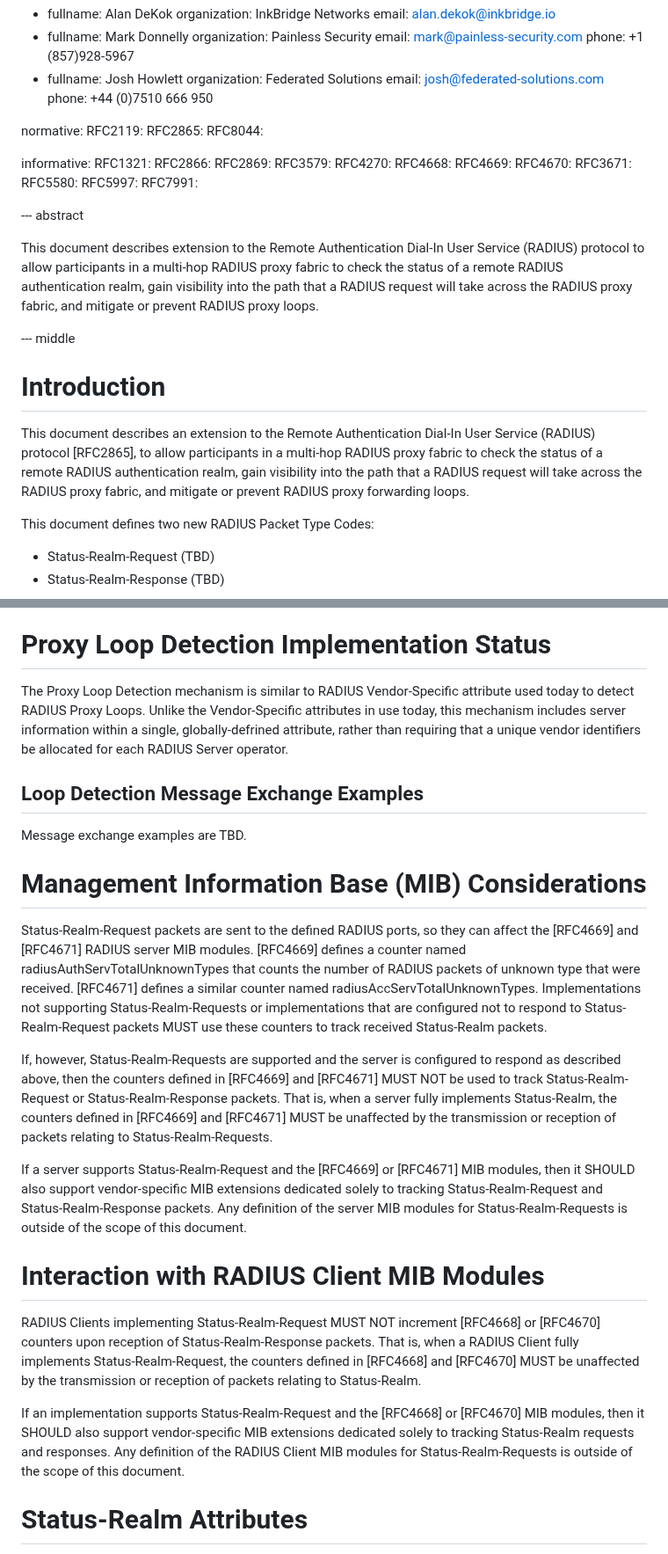
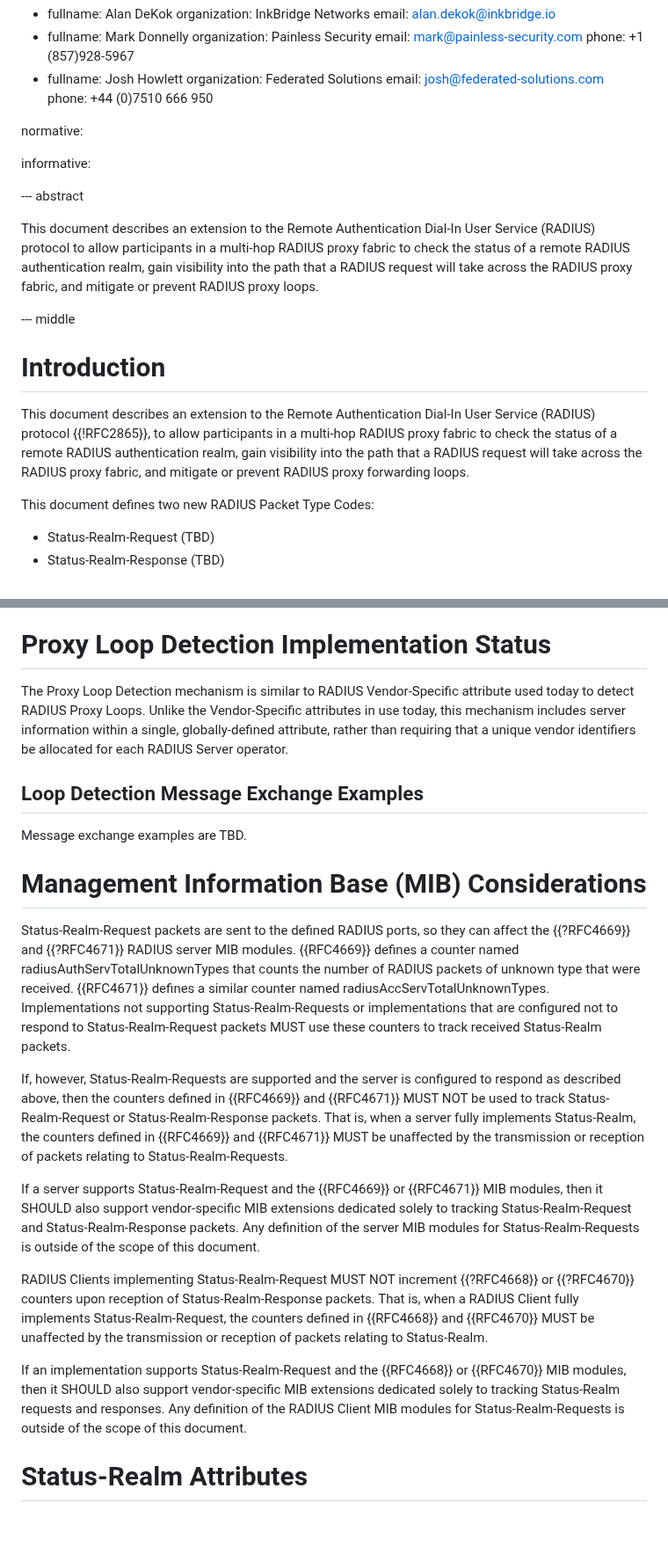
Before and after one commit to meadmaker/draft-ietf-radext-status-realm, a Markdown page: draft-ietf-radext-status-realm.md, 2 parts joined by grey strips. Shown at 88% size. Drawn GitHub-style; blank space fills up the shorter version.

```diff
--- a/draft-ietf-radext-status-realm.md
+++ b/draft-ietf-radext-status-realm.md
@@ -43,34 +43,19 @@ author:
     phone: +44 (0)7510 666 950
 
 normative:
-  RFC2119:
-  RFC2865:
-  RFC8044:
 
 informative:
-  RFC1321:
-  RFC2866:
-  RFC2869:
-  RFC3579:
-  RFC4270:
-  RFC4668:
-  RFC4669:
-  RFC4670:
-  RFC3671:
-  RFC5580:
-  RFC5997:
-  RFC7991:
 
 
 --- abstract
 
-This document describes extension to the Remote Authentication Dial-In User Service (RADIUS) protocol to allow participants in a multi-hop RADIUS proxy fabric to check the status of a remote RADIUS authentication realm, gain visibility into the path that a RADIUS request will take across the RADIUS proxy fabric, and mitigate or prevent RADIUS proxy loops.
+This document describes an extension to the Remote Authentication Dial-In User Service (RADIUS) protocol to allow participants in a multi-hop RADIUS proxy fabric to check the status of a remote RADIUS authentication realm, gain visibility into the path that a RADIUS request will take across the RADIUS proxy fabric, and mitigate or prevent RADIUS proxy loops.
 
 --- middle
 
 # Introduction
 
-This document describes an extension to the Remote Authentication Dial-In User Service (RADIUS) protocol [RFC2865], to allow participants in a multi-hop RADIUS proxy fabric to check the status of a remote RADIUS authentication realm, gain visibility into the path that a RADIUS request will take across the RADIUS proxy fabric, and mitigate or prevent RADIUS proxy forwarding loops.
+This document describes an extension to the Remote Authentication Dial-In User Service (RADIUS) protocol {{!RFC2865}}, to allow participants in a multi-hop RADIUS proxy fabric to check the status of a remote RADIUS authentication realm, gain visibility into the path that a RADIUS request will take across the RADIUS proxy fabric, and mitigate or prevent RADIUS proxy forwarding loops.
 
 This document defines two new RADIUS Packet Type Codes:
 
@@ -409,7 +394,7 @@ Before forwarding a RADIUS Request towards the Target Realm, a RADIUS Proxy that
 
 # Proxy Loop Detection Implementation Status
 
-The Proxy Loop Detection mechanism is similar to RADIUS Vendor-Specific attribute used today to detect RADIUS Proxy Loops. Unlike the Vendor-Specific attributes in use today, this mechanism includes server information within a single, globally-defrined attribute, rather than requiring that a unique vendor identifiers be allocated for each RADIUS Server operator.
+The Proxy Loop Detection mechanism is similar to RADIUS Vendor-Specific attribute used today to detect RADIUS Proxy Loops. Unlike the Vendor-Specific attributes in use today, this mechanism includes server information within a single, globally-defined attribute, rather than requiring that a unique vendor identifiers be allocated for each RADIUS Server operator.
 
 ## Loop Detection Message Exchange Examples
 
@@ -418,17 +403,15 @@ Message exchange examples are TBD.
 
 # Management Information Base (MIB) Considerations
 
-Status-Realm-Request packets are sent to the defined RADIUS ports, so they can affect the [RFC4669] and [RFC4671] RADIUS server MIB modules. [RFC4669] defines a counter named radiusAuthServTotalUnknownTypes that counts the number of RADIUS packets of unknown type that were received. [RFC4671] defines a similar counter named radiusAccServTotalUnknownTypes. Implementations not supporting Status-Realm-Requests or implementations that are configured not to respond to Status-Realm-Request packets MUST use these counters to track received Status-Realm packets.
+Status-Realm-Request packets are sent to the defined RADIUS ports, so they can affect the {{?RFC4669}} and {{?RFC4671}} RADIUS server MIB modules. {{RFC4669}} defines a counter named radiusAuthServTotalUnknownTypes that counts the number of RADIUS packets of unknown type that were received. {{RFC4671}} defines a similar counter named radiusAccServTotalUnknownTypes. Implementations not supporting Status-Realm-Requests or implementations that are configured not to respond to Status-Realm-Request packets MUST use these counters to track received Status-Realm packets.
 
-If, however, Status-Realm-Requests are supported and the server is configured to respond as described above, then the counters defined in [RFC4669] and [RFC4671] MUST NOT be used to track Status-Realm-Request or Status-Realm-Response packets. That is, when a server fully implements Status-Realm, the counters defined in [RFC4669] and [RFC4671] MUST be unaffected by the transmission or reception of packets relating to Status-Realm-Requests.
+If, however, Status-Realm-Requests are supported and the server is configured to respond as described above, then the counters defined in {{RFC4669}} and {{RFC4671}} MUST NOT be used to track Status-Realm-Request or Status-Realm-Response packets. That is, when a server fully implements Status-Realm, the counters defined in {{RFC4669}} and {{RFC4671}} MUST be unaffected by the transmission or reception of packets relating to Status-Realm-Requests.
 
-If a server supports Status-Realm-Request and the [RFC4669] or [RFC4671] MIB modules, then it SHOULD also support vendor-specific MIB extensions dedicated solely to tracking Status-Realm-Request and Status-Realm-Response packets. Any definition of the server MIB modules for Status-Realm-Requests is outside of the scope of this document.
+If a server supports Status-Realm-Request and the {{RFC4669}} or {{RFC4671}} MIB modules, then it SHOULD also support vendor-specific MIB extensions dedicated solely to tracking Status-Realm-Request and Status-Realm-Response packets. Any definition of the server MIB modules for Status-Realm-Requests is outside of the scope of this document.
 
-# Interaction with RADIUS Client MIB Modules
+RADIUS Clients implementing Status-Realm-Request MUST NOT increment {{?RFC4668}} or {{?RFC4670}} counters upon reception of Status-Realm-Response packets. That is, when a RADIUS Client fully implements Status-Realm-Request, the counters defined in {{RFC4668}} and {{RFC4670}} MUST be unaffected by the transmission or reception of packets relating to Status-Realm.
 
-RADIUS Clients implementing Status-Realm-Request MUST NOT increment [RFC4668] or [RFC4670] counters upon reception of Status-Realm-Response packets. That is, when a RADIUS Client fully implements Status-Realm-Request, the counters defined in [RFC4668] and [RFC4670] MUST be unaffected by the transmission or reception of packets relating to Status-Realm.
-
-If an implementation supports Status-Realm-Request and the [RFC4668] or [RFC4670] MIB modules, then it SHOULD also support vendor-specific MIB extensions dedicated solely to tracking Status-Realm requests and responses. Any definition of the RADIUS Client MIB modules for Status-Realm-Requests is outside of the scope of this document.
+If an implementation supports Status-Realm-Request and the {{RFC4668}} or {{RFC4670}} MIB modules, then it SHOULD also support vendor-specific MIB extensions dedicated solely to tracking Status-Realm requests and responses. Any definition of the RADIUS Client MIB modules for Status-Realm-Requests is outside of the scope of this document.
 
 
 # Status-Realm Attributes
```
Also changed, not shown: other parts of draft-ietf-radext-status-realm.md (+22 -22 lines).
